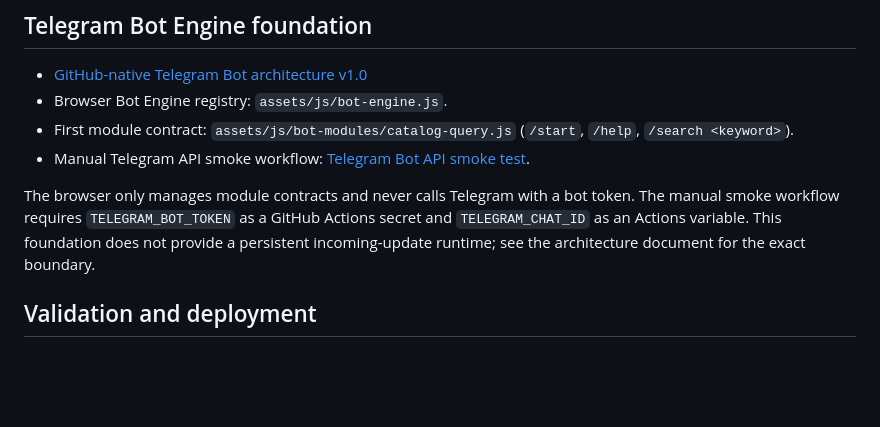
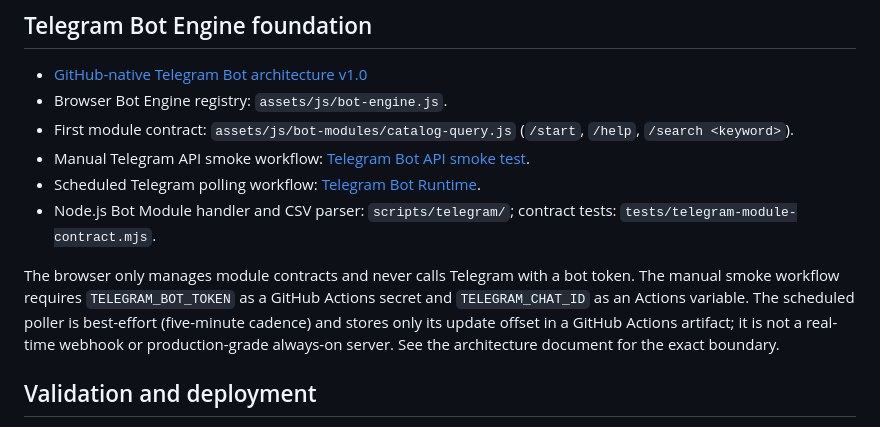
Before and after one commit to uniquenetworkbd/Telegram-Bot-Master-Catalog, a Markdown page: README.md, the part around the change. Drawn GitHub-style; blank space fills up the shorter version.

Commit message:
docs: link scheduled Telegram bot runtime

```diff
--- a/README.md
+++ b/README.md
@@ -65,8 +65,10 @@ The catalog research was checked against Telegram's official Bot Platform docume
 - Browser Bot Engine registry: `assets/js/bot-engine.js`.
 - First module contract: `assets/js/bot-modules/catalog-query.js` (`/start`, `/help`, `/search <keyword>`).
 - Manual Telegram API smoke workflow: [Telegram Bot API smoke test](.github/workflows/telegram-bot-smoke.yml).
+- Scheduled Telegram polling workflow: [Telegram Bot Runtime](.github/workflows/telegram-bot-runtime.yml).
+- Node.js Bot Module handler and CSV parser: `scripts/telegram/`; contract tests: `tests/telegram-module-contract.mjs`.
 
-The browser only manages module contracts and never calls Telegram with a bot token. The manual smoke workflow requires `TELEGRAM_BOT_TOKEN` as a GitHub Actions secret and `TELEGRAM_CHAT_ID` as an Actions variable. This foundation does not provide a persistent incoming-update runtime; see the architecture document for the exact boundary.
+The browser only manages module contracts and never calls Telegram with a bot token. The manual smoke workflow requires `TELEGRAM_BOT_TOKEN` as a GitHub Actions secret and `TELEGRAM_CHAT_ID` as an Actions variable. The scheduled poller is best-effort (five-minute cadence) and stores only its update offset in a GitHub Actions artifact; it is not a real-time webhook or production-grade always-on server. See the architecture document for the exact boundary.
 
 ## Validation and deployment
 
```
